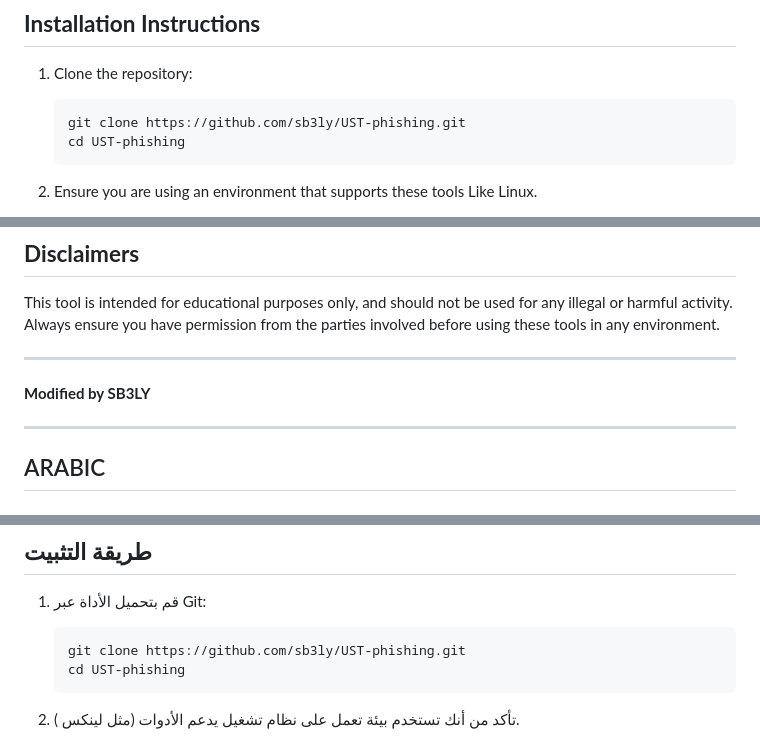
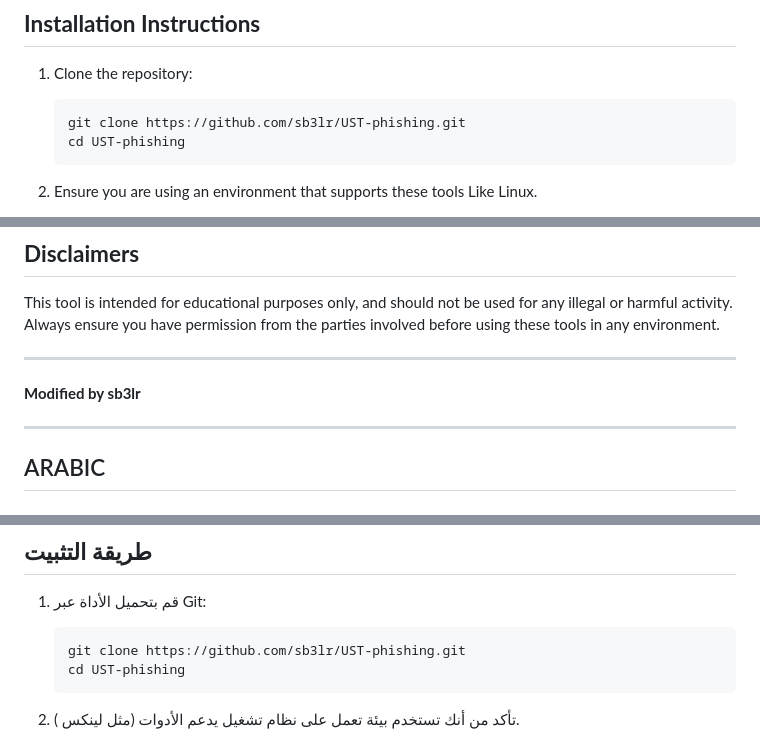
Before and after one commit to sb3lr/UST-phishing, a Markdown page: README.md, 3 parts joined by grey strips. Drawn GitHub-style.

````diff
--- a/README.md
+++ b/README.md
@@ -21,7 +21,7 @@ If these tools are missing, they will be automatically downloaded when running t
 
 1. Clone the repository:
     ```bash
-    git clone https://github.com/sb3ly/UST-phishing.git
+    git clone https://github.com/sb3lr/UST-phishing.git
     cd UST-phishing
     ```
 
@@ -65,7 +65,7 @@ This tool is intended for educational purposes only, and should not be used for
 
 ---
 
-**Modified by SB3LY**
+**Modified by sb3lr**
 
 ---
 
@@ -93,7 +93,7 @@ This tool is intended for educational purposes only, and should not be used for
 
 1. قم بتحميل الأداة عبر Git:
     ```bash
-    git clone https://github.com/sb3ly/UST-phishing.git
+    git clone https://github.com/sb3lr/UST-phishing.git
     cd UST-phishing
     ```
 
````
Also changed, not shown: other parts of README.md (+1 -1 lines).
